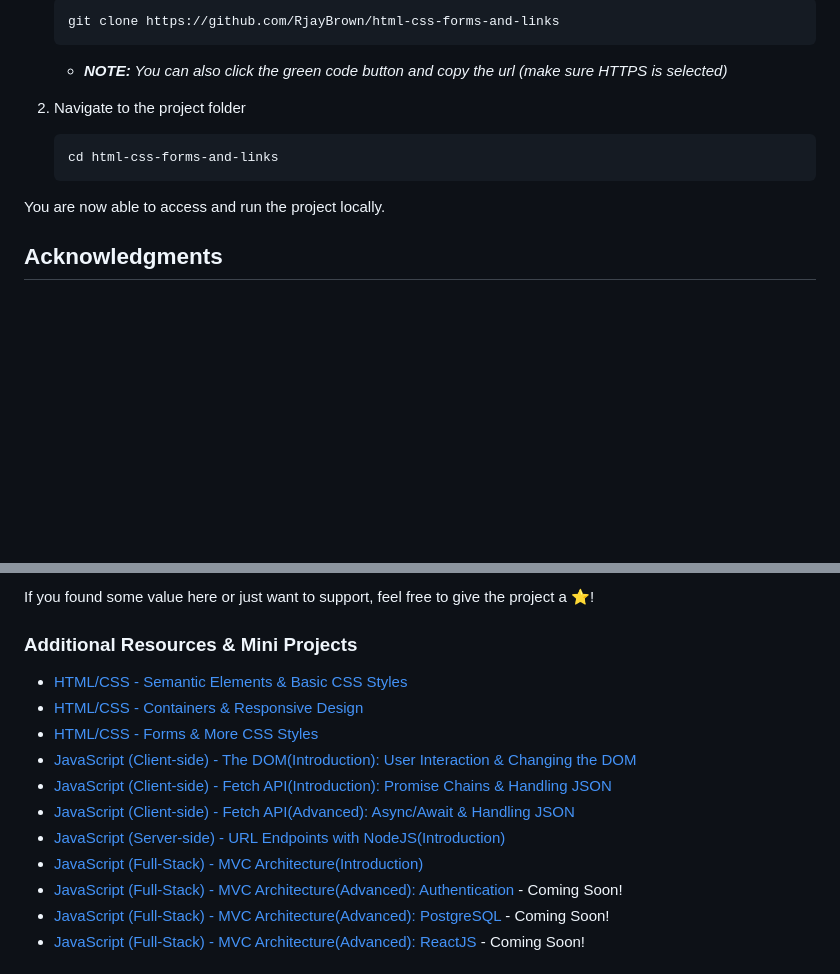
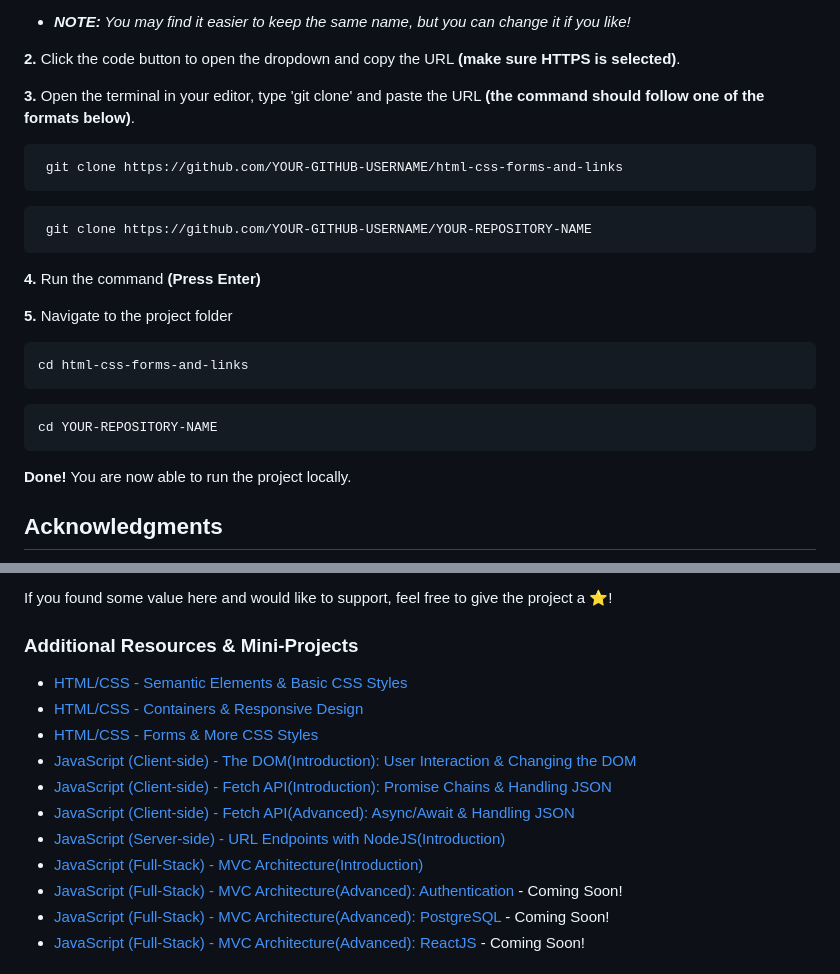
Before and after one commit to RjayBrown/html-css-forms-and-links, a Markdown page: README.md, 2 parts joined by grey strips. GitHub-like rendering; blank space fills up the shorter version.

````diff
--- a/README.md
+++ b/README.md
@@ -59,17 +66,29 @@ If you run into trouble, you can reach out in the #100Devs [[❓code-help]](http
 
-   ```
-   git clone https://github.com/RjayBrown/html-css-forms-and-links
-   ```
+  - _**NOTE:** You may find it easier to keep the same name, but you can change it if you like!_
 
-   - _**NOTE:** You can also click the green code button and copy the url (make sure HTTPS is selected)_
+**2.** Click the code button to open the dropdown and copy the URL **(make sure HTTPS is selected)**.
 
-2. Navigate to the project folder
+**3.** Open the terminal in your editor, type 'git clone' and paste the URL **(the command should follow one of the formats below)**.
+
+  ```
+   git clone https://github.com/YOUR-GITHUB-USERNAME/html-css-forms-and-links
+  ```
+  ```
+   git clone https://github.com/YOUR-GITHUB-USERNAME/YOUR-REPOSITORY-NAME
+  ```
+
+**4.** Run the command **(Press Enter)**
+
+**5.** Navigate to the project folder
 
    ```
    cd html-css-forms-and-links
    ```
+   ```
+   cd YOUR-REPOSITORY-NAME
+   ```
 
-You are now able to access and run the project locally.
+**Done!** You are now able to run the project locally.
 
 <!-- ACKNOWLEDGEMENTS -->
 
@@ -79,7 +98,7 @@ A big thanks to [@100devs](https://github.com/100devs) for the continued support
 
-If you found some value here or just want to support, feel free to give the project a ⭐️!
+If you found some value here and would like to support, feel free to give the project a ⭐️!
 
-### Additional Resources & Mini Projects
+### Additional Resources & Mini-Projects
 
 - [HTML/CSS - Semantic Elements & Basic CSS Styles](https://github.com/RjayBrown/html-css-introduction)
 - [HTML/CSS - Containers & Responsive Design](https://github.com/RjayBrown/html-css-responsive-design)
````
Also changed, not shown: other parts of README.md (+20 -13 lines).
